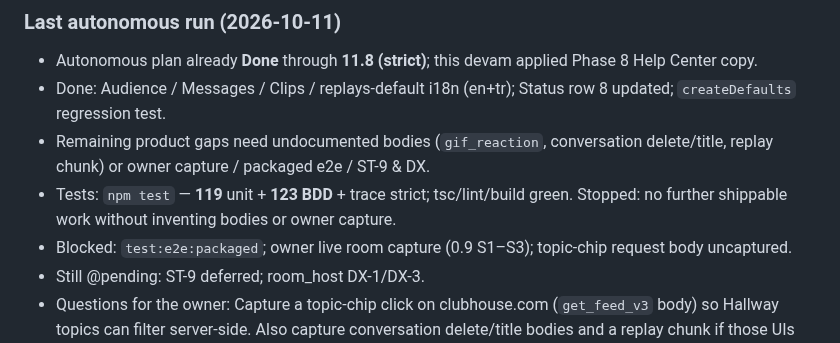
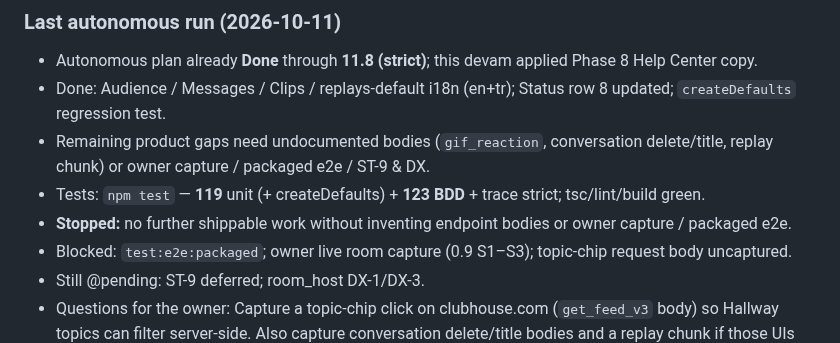
Before and after one commit to yusufsahin/clubbox, a Markdown page: CURSOR_TASKS.md, the part around the change. GitHub-like rendering.

Commit message:
Note autonomous stop: remaining work needs capture or bodies.
Co-authored-by: Cursor <cursoragent@cursor.com>

```diff
--- a/CURSOR_TASKS.md
+++ b/CURSOR_TASKS.md
@@ -16,7 +16,8 @@ Do these before continuing the Autonomous plan, then tick them:
 - Autonomous plan already **Done** through **11.8 (strict)**; this devam applied Phase 8 Help Center copy.
 - Done: Audience / Messages / Clips / replays-default i18n (en+tr); Status row 8 updated; `createDefaults` regression test.
 - Remaining product gaps need undocumented bodies (`gif_reaction`, conversation delete/title, replay chunk) or owner capture / packaged e2e / ST-9 & DX.
-- Tests: `npm test` — **119** unit + **123 BDD** + trace strict; tsc/lint/build green. Stopped: no further shippable work without inventing bodies or owner capture.
+- Tests: `npm test` — **119** unit (+ createDefaults) + **123 BDD** + trace strict; tsc/lint/build green.
+- **Stopped:** no further shippable work without inventing endpoint bodies or owner capture / packaged e2e.
 - Blocked: `test:e2e:packaged`; owner live room capture (0.9 S1–S3); topic-chip request body uncaptured.
 - Still @pending: ST-9 deferred; room_host DX-1/DX-3.
 - Questions for the owner: Capture a topic-chip click on clubhouse.com (`get_feed_v3` body) so Hallway topics can filter server-side. Also capture conversation delete/title bodies and a replay chunk if those UIs should ship next.
```
